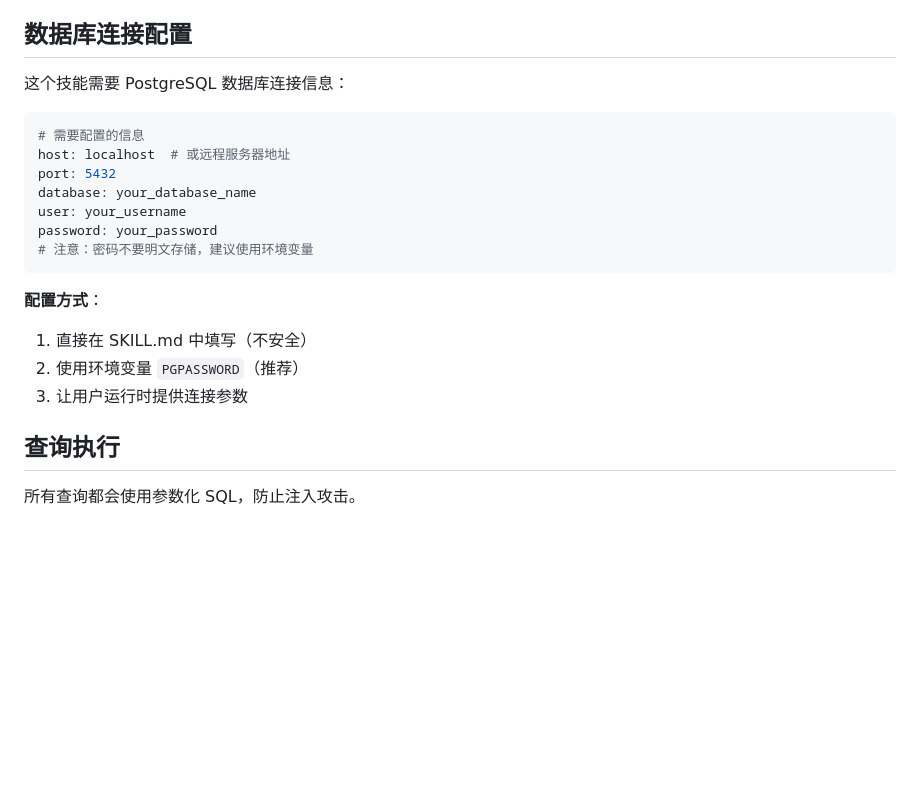
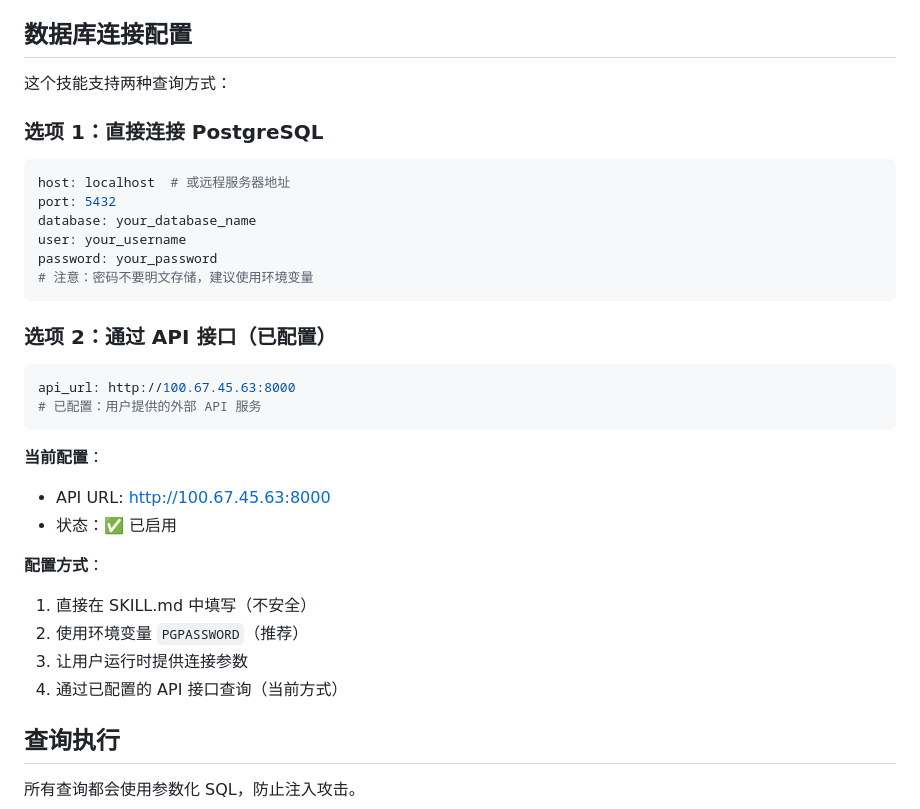
Before and after one commit to surtu-r-wong/clawdbot, a Markdown page: skills/postgres-query/SKILL.md, the part around the change. Rendered like a GitHub page; blank space fills up the shorter version.

Commit message:
Update: add API URL configuration to postgres-query skill
- Added api_url configuration (http://100.67.45.63:8000)
- User can now query database through API instead of direct connection
- Two query modes supported: direct PostgreSQL connection or via REST API

````diff
--- a/skills/postgres-query/SKILL.md
+++ b/skills/postgres-query/SKILL.md
@@ -43,10 +43,10 @@ description: PostgreSQL 数据库查询助手。支持查询行情数据、账
 
 ## 数据库连接配置
 
-这个技能需要 PostgreSQL 数据库连接信息：
+这个技能支持两种查询方式：
 
+### 选项 1：直接连接 PostgreSQL
 ```yaml
-# 需要配置的信息
 host: localhost  # 或远程服务器地址
 port: 5432
 database: your_database_name
@@ -55,10 +55,21 @@ password: your_password
 # 注意：密码不要明文存储，建议使用环境变量
 ```
 
+### 选项 2：通过 API 接口（已配置）
+```yaml
+api_url: http://100.67.45.63:8000
+# 已配置：用户提供的外部 API 服务
+```
+
+**当前配置**：
+- API URL: http://100.67.45.63:8000
+- 状态：✅ 已启用
+
 **配置方式**：
 1. 直接在 SKILL.md 中填写（不安全）
 2. 使用环境变量 `PGPASSWORD`（推荐）
 3. 让用户运行时提供连接参数
+4. 通过已配置的 API 接口查询（当前方式）
 
 ## 查询执行
 
````
